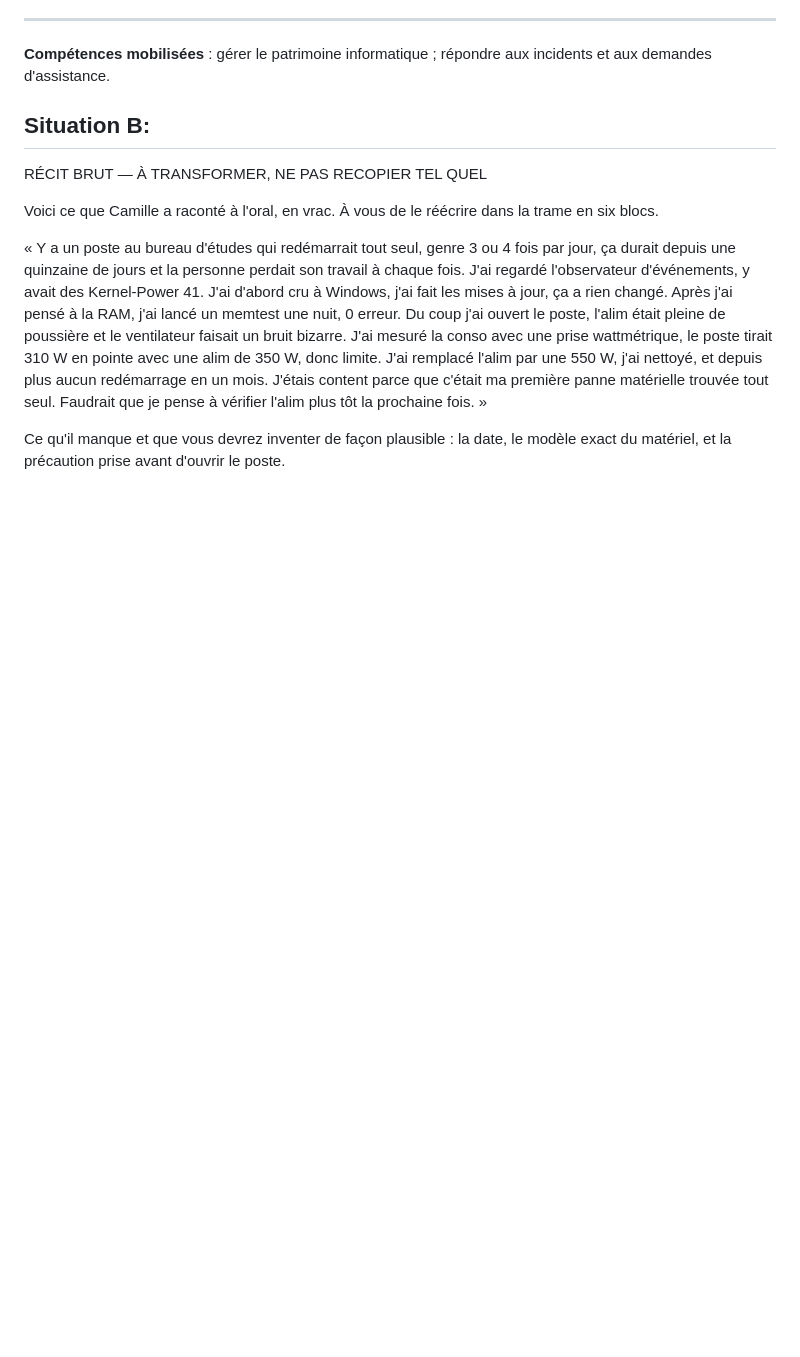
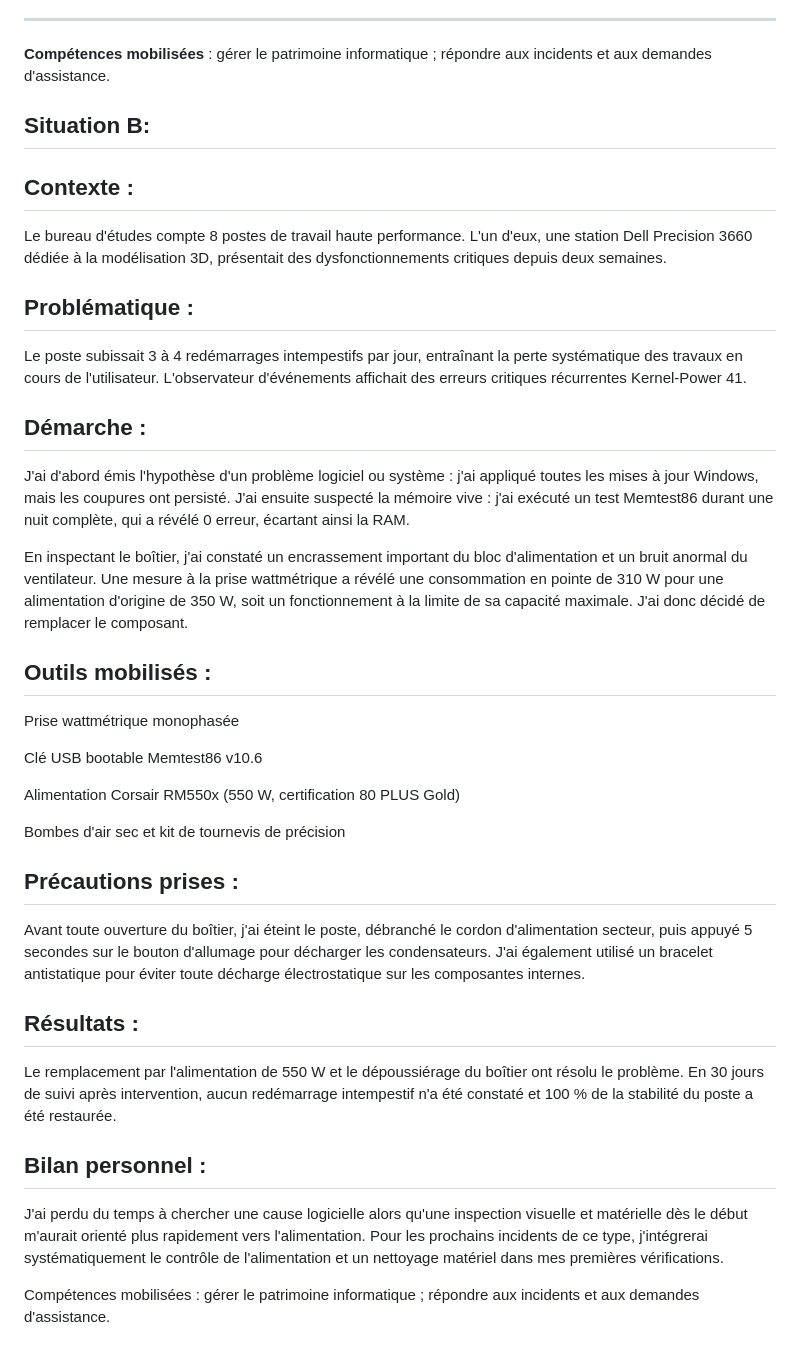
Before and after one commit to cesarhameau/cesarhameau.github.io, a Markdown page: tp-situation-a.md, the part around the change. Drawn GitHub-style; blank space fills up the shorter version.

```diff
--- a/tp-situation-a.md
+++ b/tp-situation-a.md
@@ -46,10 +46,40 @@ J'ai perdu deux jours à suspecter le câblage alors que les compteurs d'erreurs
 
 ## Situation B:
 
-RÉCIT BRUT — À TRANSFORMER, NE PAS RECOPIER TEL QUEL
+## Contexte :
 
-Voici ce que Camille a raconté à l'oral, en vrac. À vous de le réécrire dans la trame en six blocs.
+Le bureau d'études compte 8 postes de travail haute performance. L'un d'eux, une station Dell Precision 3660 dédiée à la modélisation 3D, présentait des dysfonctionnements critiques depuis deux semaines.
 
-« Y a un poste au bureau d'études qui redémarrait tout seul, genre 3 ou 4 fois par jour, ça durait depuis une quinzaine de jours et la personne perdait son travail à chaque fois. J'ai regardé l'observateur d'événements, y avait des Kernel-Power 41. J'ai d'abord cru à Windows, j'ai fait les mises à jour, ça a rien changé. Après j'ai pensé à la RAM, j'ai lancé un memtest une nuit, 0 erreur. Du coup j'ai ouvert le poste, l'alim était pleine de poussière et le ventilateur faisait un bruit bizarre. J'ai mesuré la conso avec une prise wattmétrique, le poste tirait 310 W en pointe avec une alim de 350 W, donc limite. J'ai remplacé l'alim par une 550 W, j'ai nettoyé, et depuis plus aucun redémarrage en un mois. J'étais content parce que c'était ma première panne matérielle trouvée tout seul. Faudrait que je pense à vérifier l'alim plus tôt la prochaine fois. »
+## Problématique :
 
-Ce qu'il manque et que vous devrez inventer de façon plausible : la date, le modèle exact du matériel, et la précaution prise avant d'ouvrir le poste.
+Le poste subissait 3 à 4 redémarrages intempestifs par jour, entraînant la perte systématique des travaux en cours de l'utilisateur. L'observateur d'événements affichait des erreurs critiques récurrentes Kernel-Power 41.
+
+## Démarche :
+
+J'ai d'abord émis l'hypothèse d'un problème logiciel ou système : j'ai appliqué toutes les mises à jour Windows, mais les coupures ont persisté. J'ai ensuite suspecté la mémoire vive : j'ai exécuté un test Memtest86 durant une nuit complète, qui a révélé 0 erreur, écartant ainsi la RAM.
+
+En inspectant le boîtier, j'ai constaté un encrassement important du bloc d'alimentation et un bruit anormal du ventilateur. Une mesure à la prise wattmétrique a révélé une consommation en pointe de 310 W pour une alimentation d'origine de 350 W, soit un fonctionnement à la limite de sa capacité maximale. J'ai donc décidé de remplacer le composant.
+
+## Outils mobilisés :
+
+Prise wattmétrique monophasée
+
+Clé USB bootable Memtest86 v10.6
+
+Alimentation Corsair RM550x (550 W, certification 80 PLUS Gold)
+
+Bombes d'air sec et kit de tournevis de précision
+
+## Précautions prises :
+
+Avant toute ouverture du boîtier, j'ai éteint le poste, débranché le cordon d'alimentation secteur, puis appuyé 5 secondes sur le bouton d'allumage pour décharger les condensateurs. J'ai également utilisé un bracelet antistatique pour éviter toute décharge électrostatique sur les composantes internes.
+
+## Résultats :
+
+Le remplacement par l'alimentation de 550 W et le dépoussiérage du boîtier ont résolu le problème. En 30 jours de suivi après intervention, aucun redémarrage intempestif n'a été constaté et 100 % de la stabilité du poste a été restaurée.
+
+## Bilan personnel :
+
+J'ai perdu du temps à chercher une cause logicielle alors qu'une inspection visuelle et matérielle dès le début m'aurait orienté plus rapidement vers l'alimentation. Pour les prochains incidents de ce type, j'intégrerai systématiquement le contrôle de l'alimentation et un nettoyage matériel dans mes premières vérifications.
+
+Compétences mobilisées : gérer le patrimoine informatique ; répondre aux incidents et aux demandes d'assistance.
```
